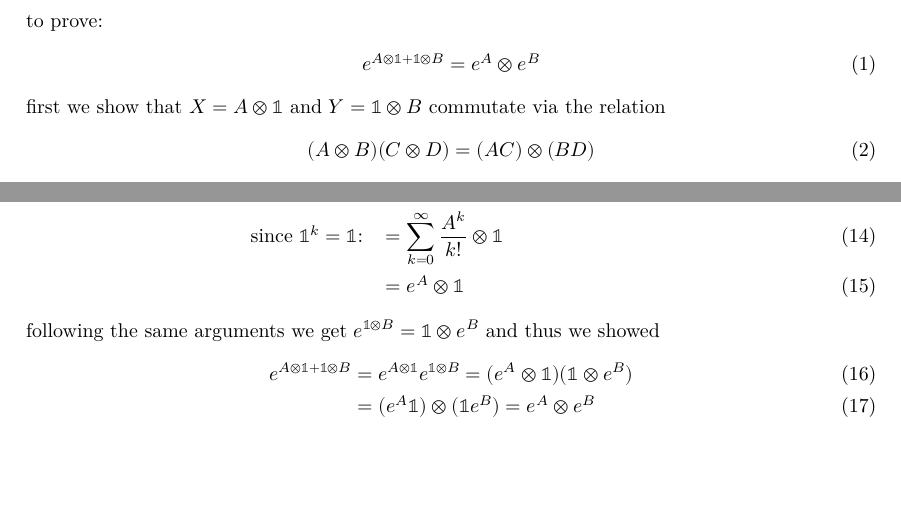
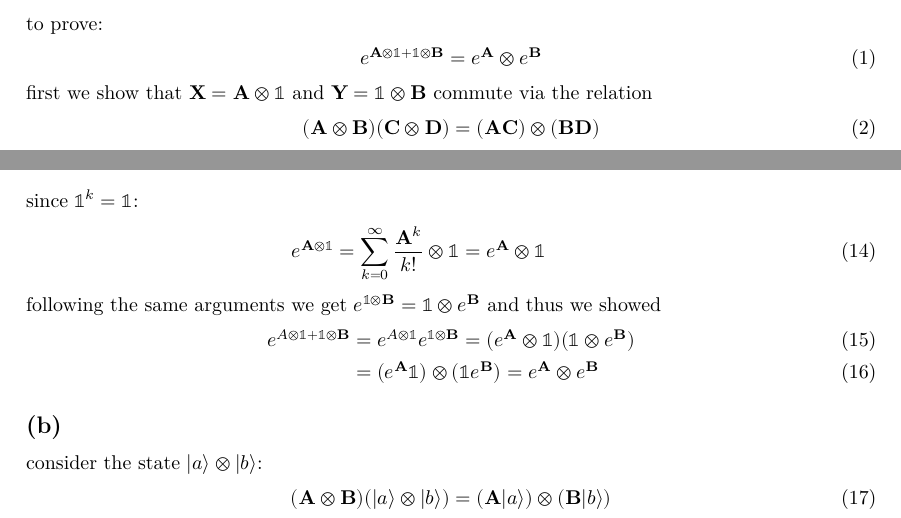
Before and after one commit to Leo000S/KomplexeSysteme, a LaTeX problem sheet (Uebung5/exercise5/exercise5_Schaller_Lender.tex): two parts of the page, joined at a grey line, cut so that both start at the same text, the shorter picture padded with empty space. Compiled offline with XeLaTeX.

Commit message:
5.1a sauberer note: man muss zum kompilieren LuaLaTeX verwenden, pdflatex wird scheitern (da ich das paket "unicode-math" verwendet habe (\mathbb{})

```diff
--- a/Uebung5/exercise5/exercise5_Schaller_Lender.tex
+++ b/Uebung5/exercise5/exercise5_Schaller_Lender.tex
@@ -20,13 +20,14 @@
 
 \section*{Task 5.1: Tensor product}
 \subsection*{(a)}
+
 to prove:
 \begin{align}
-    e^{A\otimes \mathbb{1}+\mathbb{1}\otimes B}=e^A\otimes e^B
+    e^{\mathbf{A}\otimes \mathbb{1}+\mathbb{1}\otimes \mathbf{B}}=e^\mathbf{A}\otimes e^\mathbf{B}
 \end{align}
-first we show that $X=A\otimes \mathbb{1}$ and $Y=\mathbb{1}\otimes B$ commutate via the relation
+first we show that $\mathbf{X}=\mathbf{A}\otimes \mathbb{1}$ and $\mathbf{Y}=\mathbb{1}\otimes \mathbf{B}$ commute via the relation
 \begin{align}
-(A\otimes B)(C\otimes D)=(AC)\otimes (BD)
+(\mathbf{A}\otimes \mathbf{B})(\mathbf{C}\otimes \mathbf{D})=(\mathbf{AC})\otimes (\mathbf{BD})
 \label{relation}
 \end{align}
 which emerges directly from the definition of the Kronecker product:
@@ -53,14 +54,19 @@ applying Eq.\ref{relation} repeatedly on $(A\otimes\mathbb{1})^k$:
 \end{align}
 now we can write the exponential as:
 \begin{align}
-    e^{A\otimes \mathbb{1}}&= \sum^\infty_{k=0}\frac{(A\otimes\mathbb{1})^k}{k!}=\sum^\infty_{k=0}\frac{A^k\otimes\mathbb{1}^k}{k!}\\
-    \text{since $\mathbb{1}^k=\mathbb{1}$:}\hspace{0.3cm}&=\sum^\infty_{k=0}\frac{A^k}{k!}\otimes\mathbb{1}\\
-    &=e^A\otimes\mathbb{1}
+    e^{\mathbf{A}\otimes \mathbb{1}}&= \sum^\infty_{k=0}\frac{(\mathbf{A}\otimes\mathbb{1})^k}{k!}=\sum^\infty_{k=0}\frac{\mathbf{A}^k\otimes\mathbb{1}^k}{k!}\\
+    \intertext{since $\mathbb{1}^k=\mathbb{1}$:}e^{\mathbf{A}\otimes \mathbb{1}}&=\sum^\infty_{k=0}\frac{\mathbf{A}^k}{k!}\otimes\mathbb{1}=e^\mathbf{A}\otimes\mathbb{1}
 \end{align}
-following the same arguments we get $e^{\mathbb{1}\otimes B}=\mathbb{1}\otimes e^B$ and thus we showed
+following the same arguments we get $e^{\mathbb{1}\otimes \mathbf{B}}=\mathbb{1}\otimes e^\mathbf{B}$ and thus we showed
 \begin{align}
-    e^{A\otimes \mathbb{1}+\mathbb{1}\otimes B}&=e^{A\otimes \mathbb{1}}e^{\mathbb{1}\otimes B}= (e^A\otimes\mathbb{1})(\mathbb{1}\otimes e^B)\\
-    &=(e^A\mathbb{1})\otimes(\mathbb{1}e^B)=e^A\otimes e^B
+    e^{A\otimes \mathbb{1}+\mathbb{1}\otimes \mathbf{B}}&=e^{A\otimes \mathbb{1}}e^{\mathbb{1}\otimes \mathbf{B}}= (e^\mathbf{A}\otimes\mathbb{1})(\mathbb{1}\otimes e^\mathbf{B})\\
+    &=(e^\mathbf{A}\mathbb{1})\otimes(\mathbb{1}e^\mathbf{B})=e^\mathbf{A}\otimes e^\mathbf{B}
+\end{align}
+
+\subsection*{(b)}
+consider the state $\ket{a}\otimes\ket{b}$:
+\begin{align}
+    (\mathbf{A} \otimes \mathbf{B})(|a\rangle \otimes |b\rangle) = (\mathbf{A}|a\rangle) \otimes (\mathbf{B}|b\rangle)
 \end{align}
 
 \end{document}
```
Also changed, not shown: Uebung5/exercise5/exercise5_Schaller_Lender.tex (25 more changed lines).
